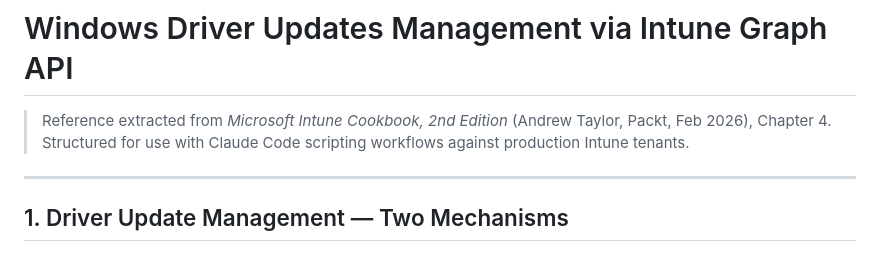
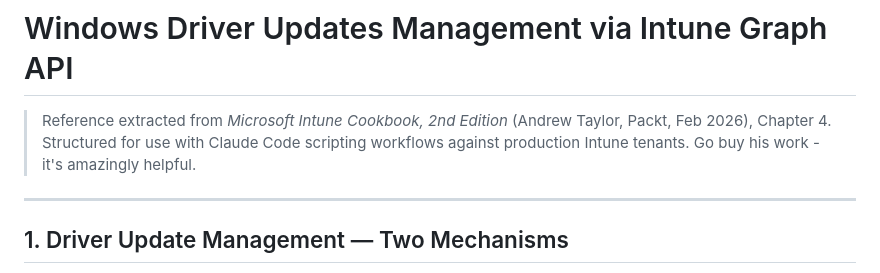
Before and after one commit to GauntNight/DriverSearchandDeploy, a Markdown page: ch04-driver-updates-reference.md, the part around the change. GitHub-like rendering.

```diff
--- a/ch04-driver-updates-reference.md
+++ b/ch04-driver-updates-reference.md
@@ -1,7 +1,7 @@
 # Windows Driver Updates Management via Intune Graph API
 
 > Reference extracted from *Microsoft Intune Cookbook, 2nd Edition* (Andrew Taylor, Packt, Feb 2026), Chapter 4.
-> Structured for use with Claude Code scripting workflows against production Intune tenants.
+> Structured for use with Claude Code scripting workflows against production Intune tenants. Go buy his work - it's amazingly helpful.
 
 ---
 
```
